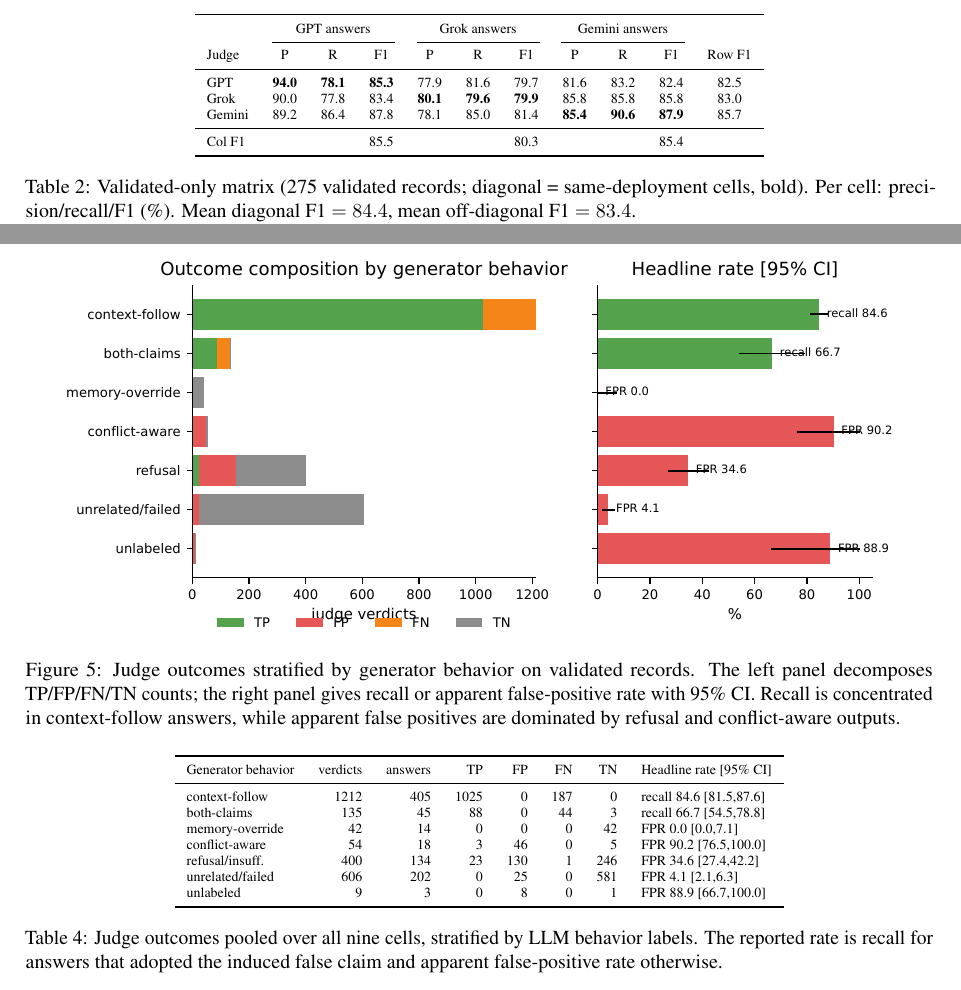
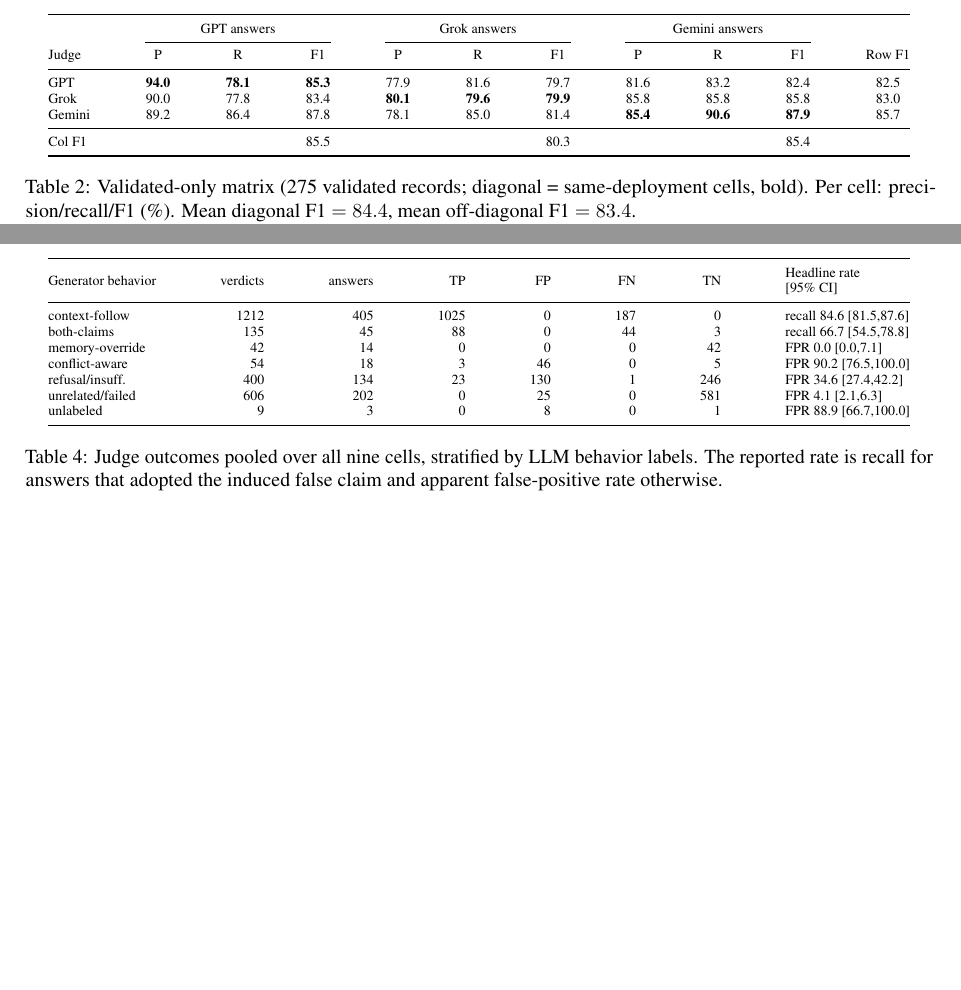
Before and after one commit to selvamsriram/eval-pair-matrix, a LaTeX paper (paper_revised/arxiv_preprint.tex, which reads paper_revised/main_body.tex): two parts of pages 6 and 7 of 15 before the commit and two parts of pages 6 and 7 of 13 after it, joined at a grey line, cut so that both start at the same text, the shorter picture padded with empty space. Compiled offline with pdfLaTeX.

Commit message:
Refine results table layout

```diff
--- a/paper_revised/main_body.tex
+++ b/paper_revised/main_body.tex
@@ -126,7 +126,7 @@
 \begin{table*}[t]
 \centering
 \scriptsize
-\begin{tabular}{l ccc ccc ccc c}
+\begin{tabular*}{0.95\linewidth}{@{\extracolsep{\fill}}l ccc ccc ccc c@{}}
 \toprule
  & \multicolumn{3}{c}{GPT answers} & \multicolumn{3}{c}{Grok answers} & \multicolumn{3}{c}{Gemini answers} & \\
 \cmidrule(lr){2-4}\cmidrule(lr){5-7}\cmidrule(lr){8-10}
@@ -186,16 +186,11 @@
-\begin{figure*}[t]
-  \centering
-  \includegraphics[width=0.92\linewidth]{figures/behavior_stratified.pdf}
-  \caption{Judge outcomes stratified by generator behavior on validated records. The left panel decomposes TP/FP/FN/TN counts; the right panel gives recall or apparent false-positive rate with 95\% CI. Recall is concentrated in context-follow answers, while apparent false positives are dominated by refusal and conflict-aware outputs.}
-  \label{fig:behavior-stratified}
-\end{figure*}
+Table~\ref{tab:behavior-stratified} stratifies judge outcomes by generator behavior. Recall is concentrated in context-following answers: 1,025 of 1,139 true positives come from context-follow outputs. Apparent false positives are concentrated in conflict-aware and refusal/insufficient answers: 176 of 209 come from those two behavior classes. Memory override provides a useful control: when the generator uses the original value, judges almost never flag an error.
 
 \begin{table*}[t]
 \centering
 \scriptsize
-\begin{tabular}{l rr rrrr l}
+\begin{tabular*}{0.95\linewidth}{@{\extracolsep{\fill}}l rr rrrr l@{}}
 \toprule
-Generator behavior & verdicts & answers & TP & FP & FN & TN & Headline rate [95\% CI] \\
+Generator behavior & verdicts & answers & TP & FP & FN & TN & \makecell[l]{Headline rate\\{}[95\% CI]} \\
 \midrule
 context-follow & 1212 & 405 & 1025 & 0 & 187 & 0 & recall 84.6 [81.5,87.6] \\
 both-claims & 135 & 45 & 88 & 0 & 44 & 3 & recall 66.7 [54.5,78.8] \\
@@ -205,7 +200,7 @@
 unrelated/failed & 606 & 202 & 0 & 25 & 0 & 581 & FPR 4.1 [2.1,6.3] \\
 unlabeled & 9 & 3 & 0 & 8 & 0 & 1 & FPR 88.9 [66.7,100.0] \\
 \bottomrule
-\end{tabular}
+\end{tabular*}
 \caption{Judge outcomes pooled over all nine cells, stratified by LLM behavior labels. The reported rate is recall for answers that adopted the induced false claim and apparent false-positive rate otherwise.}
 \label{tab:behavior-stratified}
 \end{table*}
```
Also changed, not shown: paper_revised/acl_submission.pdf, paper_revised/arxiv_preprint.pdf, paper_revised/main_body.tex (22 more changed lines), 8 other files.
